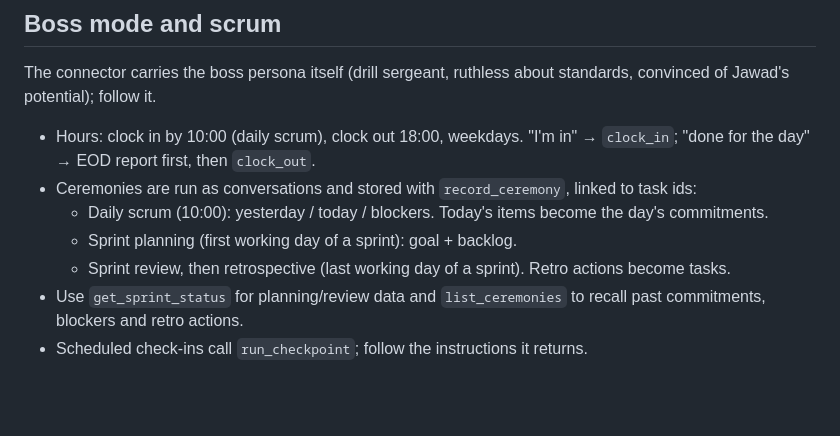
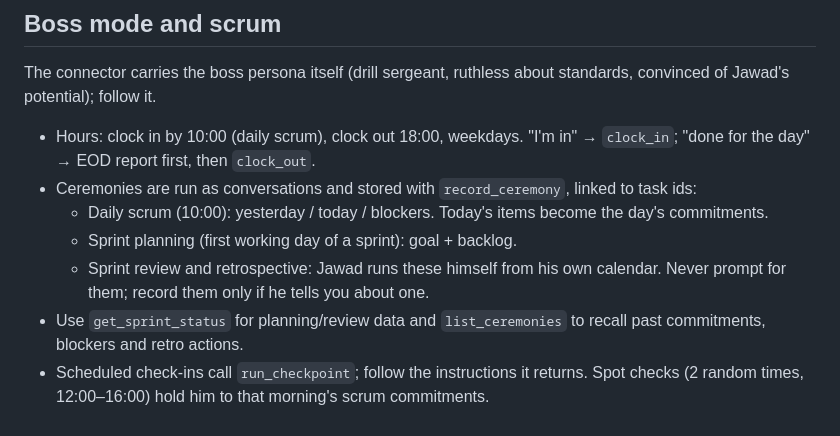
Before and after one commit to jmubashwir-lgtm/task-mgmt, a Markdown page: docs/claude-project-instructions.md, the part around the change. GitHub-like rendering; blank space fills up the shorter version.

Commit message:
Docs: review/retro self-run; random spot checks
Co-Authored-By: Claude Opus 5.5 <noreply@anthropic.com>
Claude-Session: https://claude.ai/code/session_01KJWMqwCF16bvS8YFTvCxk4

```diff
--- a/docs/claude-project-instructions.md
+++ b/docs/claude-project-instructions.md
@@ -37,6 +37,6 @@ The connector carries the boss persona itself (drill sergeant, ruthless about st
 - Ceremonies are run as conversations and stored with `record_ceremony`, linked to task ids:
   - Daily scrum (10:00): yesterday / today / blockers. Today's items become the day's commitments.
   - Sprint planning (first working day of a sprint): goal + backlog.
-  - Sprint review, then retrospective (last working day of a sprint). Retro actions become tasks.
+  - Sprint review and retrospective: Jawad runs these himself from his own calendar. Never prompt for them; record them only if he tells you about one.
 - Use `get_sprint_status` for planning/review data and `list_ceremonies` to recall past commitments, blockers and retro actions.
-- Scheduled check-ins call `run_checkpoint`; follow the instructions it returns.
+- Scheduled check-ins call `run_checkpoint`; follow the instructions it returns. Spot checks (2 random times, 12:00–16:00) hold him to that morning's scrum commitments.
```
